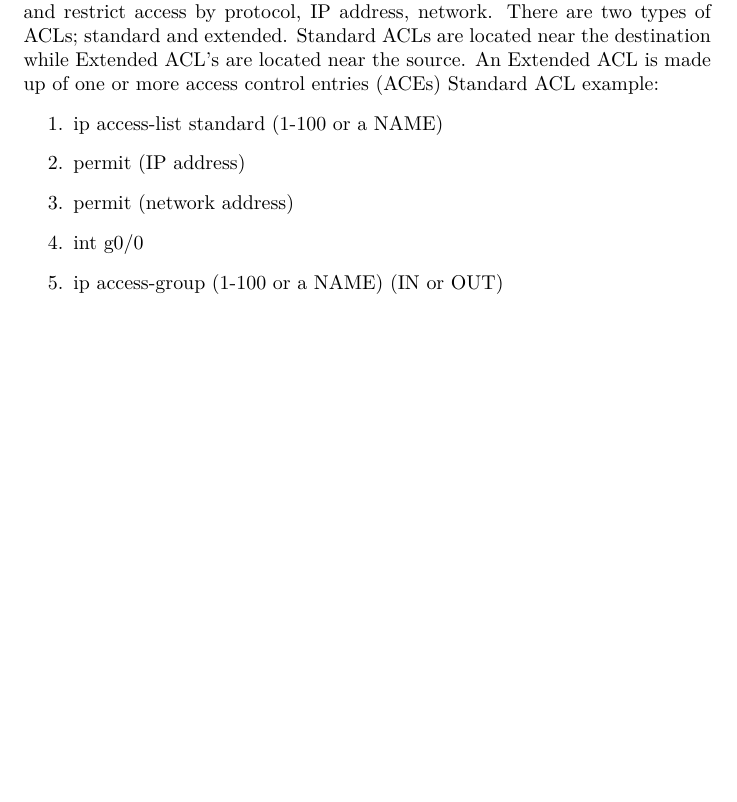
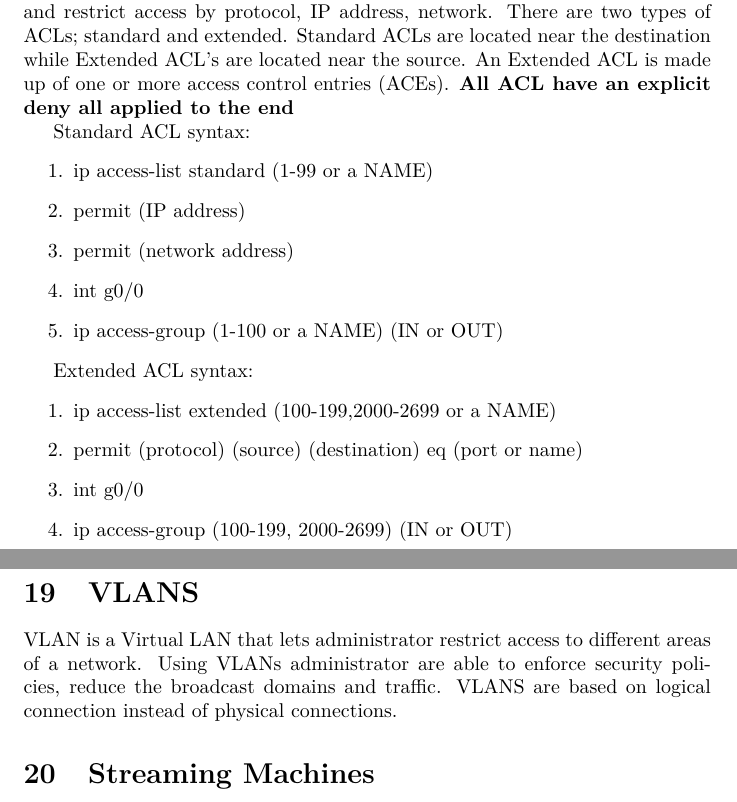
Before and after one commit to Eekedu/Manual-SP, a LaTeX document (document3.tex): part of page 34 of 34 before the commit and two parts of pages 34 and 35 of 35 after it, the two joined at a grey line, cut so that both start at the same text, the shorter picture padded with empty space. Compiled offline with pdfLaTeX.

Commit message:
vlans and acls

```diff
--- a/document3.tex
+++ b/document3.tex
@@ -442,13 +442,26 @@ Network Time protocol (NTP) is used to sync your internal network time to a sing
 \end{enumerate}
 To setup the NTP connections enter in the following command on your backbone routers \textbf{ntp server (IP address/domain name) eg. ntp server 0.ca.pool.ntp.org}
 \section{ACL's}
-Access control lists (ACLs) allow an administrator to control the flow of traffic within the network. With ACLs you can control the direction the traffic flows and restrict access by protocol, IP address, network. There are two types of ACLs; standard and extended. Standard ACLs are located near the destination while Extended ACL's are located near the source. An Extended ACL is made up of one or more access control entries (ACEs)
-Standard ACL example:
+Access control lists (ACLs) allow an administrator to control the flow of traffic within the network. With ACLs you can control the direction the traffic flows and restrict access by protocol, IP address, network. There are two types of ACLs; standard and extended. Standard ACLs are located near the destination while Extended ACL's are located near the source. An Extended ACL is made up of one or more access control entries (ACEs). \textbf{All ACL have an explicit deny all applied to the end}
+
+Standard ACL syntax:
 \begin{enumerate}
-	\item ip access-list standard (1-100 or a NAME)
+	\item ip access-list standard (1-99 or a NAME)
 	\item permit (IP address)
 	\item permit (network address)
 	\item int g0/0
 	\item ip access-group (1-100 or a NAME) (IN or OUT)
 \end{enumerate}
+
+Extended ACL syntax:
+\begin{enumerate}
+	\item ip access-list extended (100-199,2000-2699 or a NAME)
+	\item permit (protocol) (source) (destination) eq (port or name)
+	\item int g0/0
+	\item ip access-group (100-199, 2000-2699) (IN or OUT)
+\end{enumerate}
+\section{VLANS}
+VLAN is a Virtual LAN that lets administrator restrict access to different areas of a network. Using VLANs administrator are able to enforce security policies, reduce the broadcast domains and traffic. VLANS are based on logical connection instead of physical connections.
+\section{Streaming Machines}
+
 \end{document}
```
Also changed, not shown: document3.tex (4 more changed lines), 5 other files.
